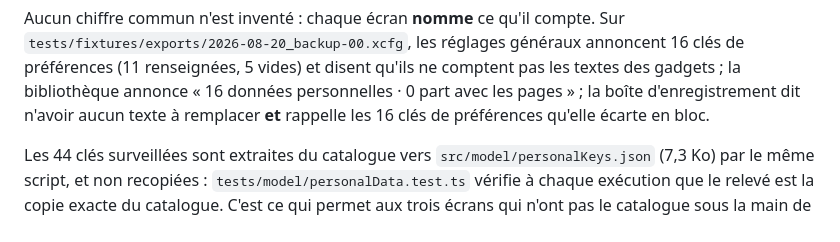
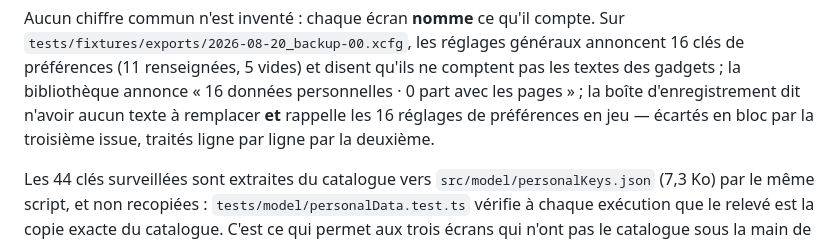
Before and after one commit to frederict/xcfg-editor, a Markdown page: README.md, the part around one of its changes. Rendered like a GitHub page.

```diff
--- a/README.md
+++ b/README.md
@@ -686,7 +699,8 @@ Aucun chiffre commun n'est inventé : chaque écran **nomme** ce qu'il compte. S
 16 clés de préférences (11 renseignées, 5 vides) et disent qu'ils ne comptent pas les
 textes des gadgets ; la bibliothèque annonce « 16 données personnelles · 0 part avec les
 pages » ; la boîte d'enregistrement dit n'avoir aucun texte à remplacer **et** rappelle les
-16 clés de préférences qu'elle écarte en bloc.
+16 réglages de préférences en jeu — écartés en bloc par la troisième issue, traités ligne
+par ligne par la deuxième.
 
 Les 44 clés surveillées sont extraites du catalogue vers `src/model/personalKeys.json`
 (7,3 Ko) par le même script, et non recopiées : `tests/model/personalData.test.ts` vérifie
```
Also changed, not shown: other parts of README.md (+28 -15 lines).
